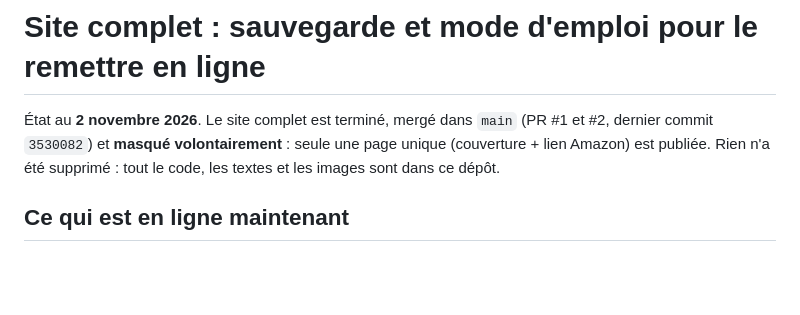
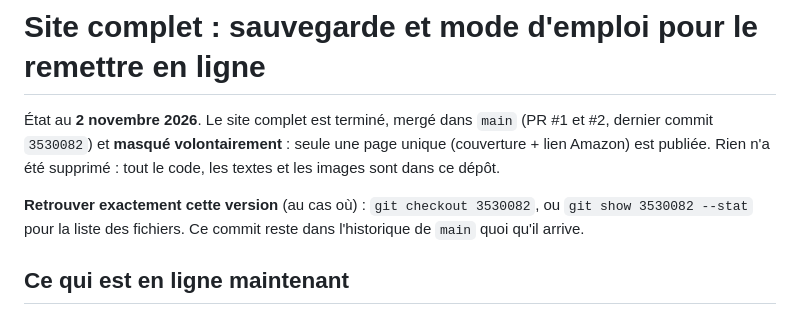
Before and after one commit to Lisebnt69/livre, a Markdown page: docs/ARCHIVE-SITE-COMPLET.md, the part around the change. Rendered like a GitHub page; blank space fills up the shorter version.

Commit message:
Docs : référence du commit du site complet
Co-Authored-By: Claude Sonnet 5.5 <noreply@anthropic.com>
Claude-Session: https://claude.ai/code/session_01ADabsyThDVs9fEm9y7cce4

```diff
--- a/docs/ARCHIVE-SITE-COMPLET.md
+++ b/docs/ARCHIVE-SITE-COMPLET.md
@@ -3,6 +3,9 @@
 État au **2 novembre 2026**. Le site complet est terminé, mergé dans `main` (PR #1 et #2, dernier commit `3530082`)
 et **masqué volontairement** : seule une page unique (couverture + lien Amazon) est publiée.
 Rien n'a été supprimé : tout le code, les textes et les images sont dans ce dépôt.
+
+**Retrouver exactement cette version** (au cas où) : `git checkout 3530082`, ou `git show 3530082 --stat` pour la
+liste des fichiers. Ce commit reste dans l'historique de `main` quoi qu'il arrive.
 
 ## Ce qui est en ligne maintenant
 
```
